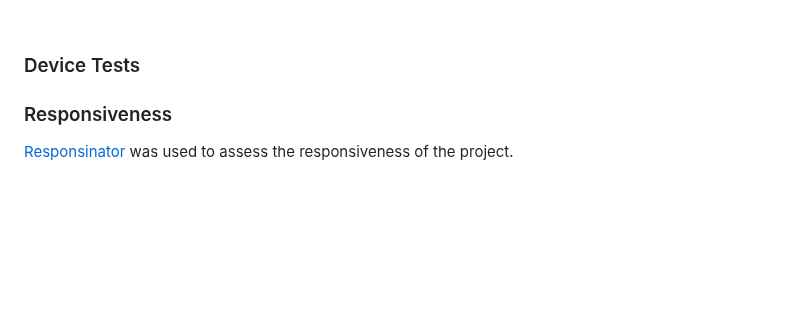
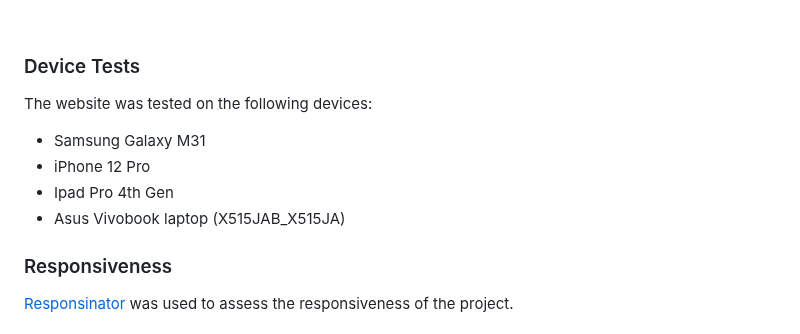
Before and after one commit to jenkidev/Milestone_project_2, a Markdown page: README.md, the part around the change. Drawn GitHub-style; blank space fills up the shorter version.

Commit message:
Completed Device test section of the Read.me

```diff
--- a/README.md
+++ b/README.md
@@ -199,6 +199,12 @@ Google Lighthouse as part of the Chrom dev tools was used to assess performance
 
 ### Device Tests
 
+The website was tested on the following devices:
+* Samsung Galaxy M31
+* iPhone 12 Pro
+* Ipad Pro 4th Gen
+* Asus Vivobook laptop (X515JAB_X515JA)
+
 ### Responsiveness
 
 [Responsinator](http://www.responsinator.com/?url=jenkidev.github.io%2FMilestone_project_2%2F) was used to assess the responsiveness of the project.
```
